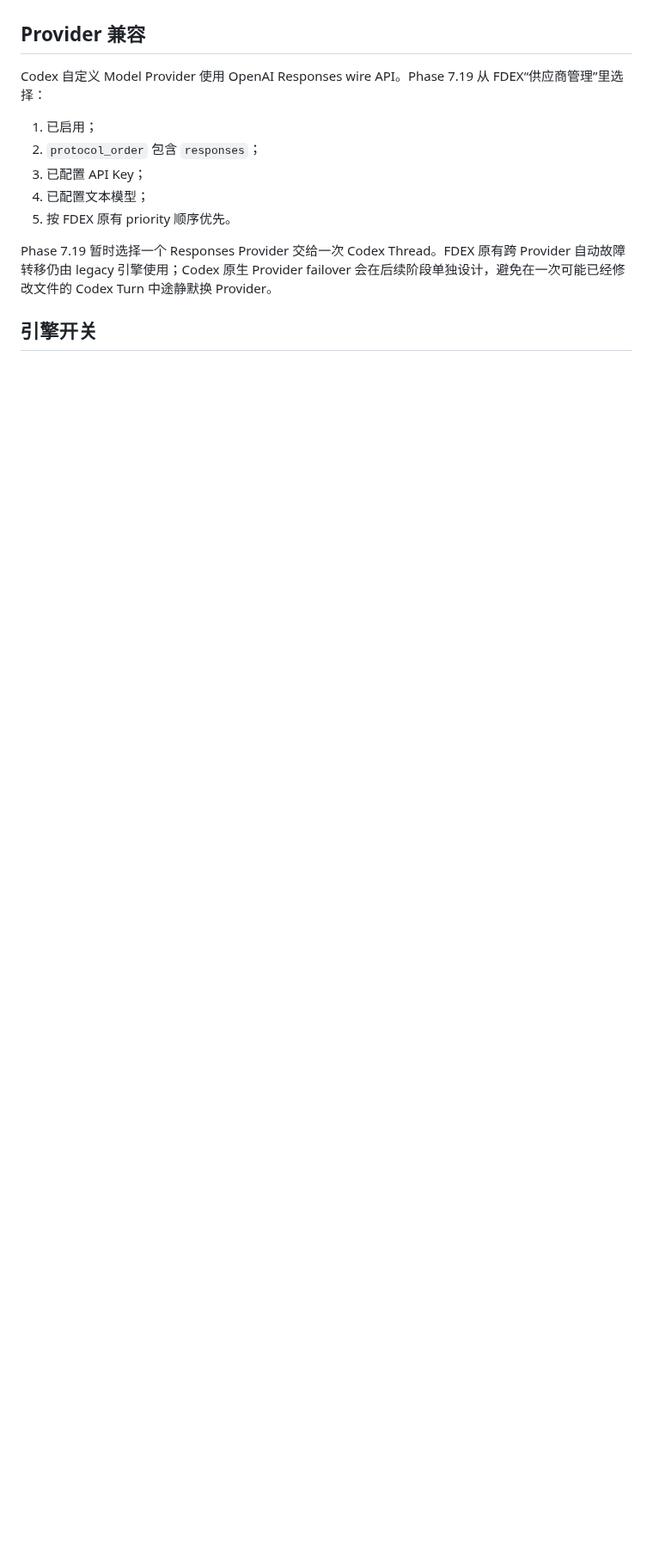
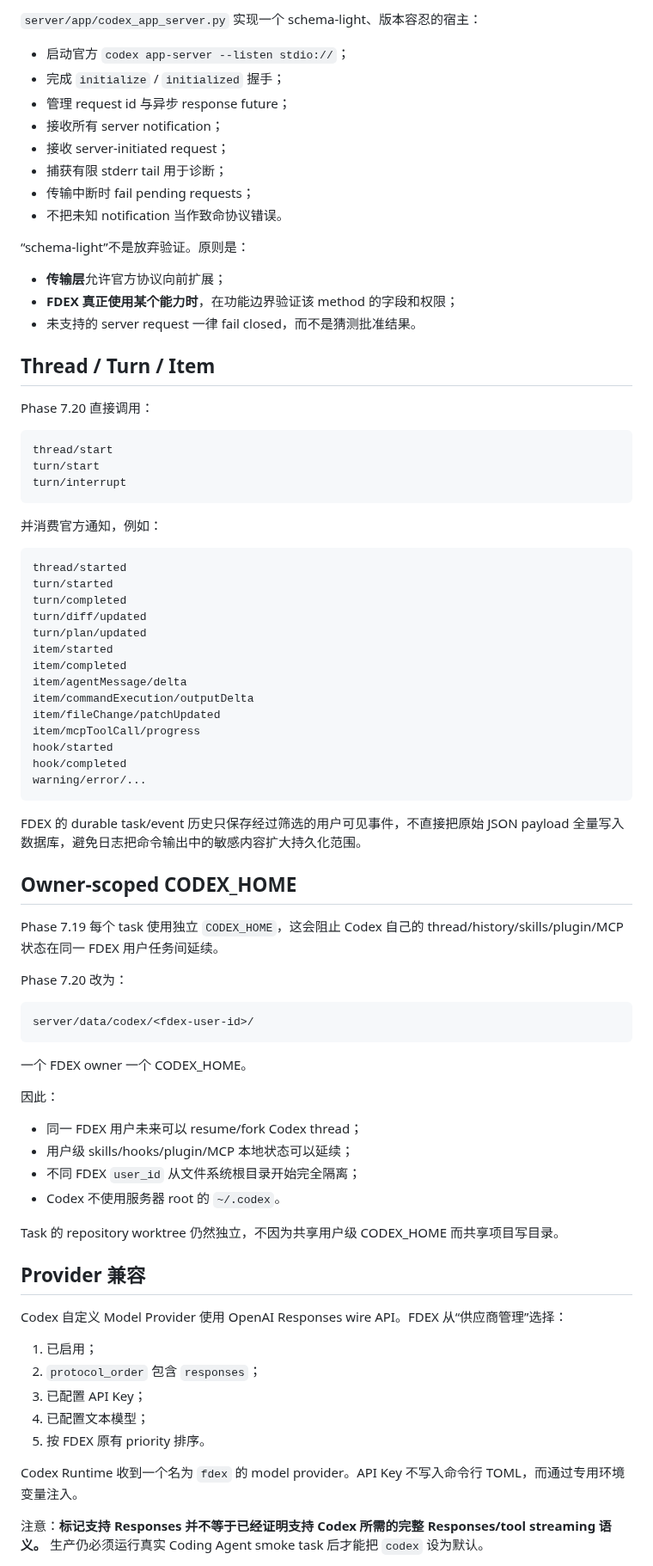
Before and after one commit to b8vipvip/fdex, a Markdown page: docs/CODEX_ENGINE.md, the part around one of its changes. Shown at 86% size. Rendered like a GitHub page; blank space fills up the shorter version.

````diff
--- a/docs/CODEX_ENGINE.md
+++ b/docs/CODEX_ENGINE.md
@@ -55,15 +80,83 @@ FDEX account / project / task control plane
+`server/app/codex_app_server.py` 实现一个 schema-light、版本容忍的宿主：
+
+- 启动官方 `codex app-server --listen stdio://`；
+- 完成 `initialize` / `initialized` 握手；
+- 管理 request id 与异步 response future；
+- 接收所有 server notification；
+- 接收 server-initiated request；
+- 捕获有限 stderr tail 用于诊断；
+- 传输中断时 fail pending requests；
+- 不把未知 notification 当作致命协议错误。
+
+“schema-light”不是放弃验证。原则是：
+
+- **传输层**允许官方协议向前扩展；
+- **FDEX 真正使用某个能力时**，在功能边界验证该 method 的字段和权限；
+- 未支持的 server request 一律 fail closed，而不是猜测批准结果。
+
+## Thread / Turn / Item
+
+Phase 7.20 直接调用：
+
+```text
+thread/start
+turn/start
+turn/interrupt
+```
+
+并消费官方通知，例如：
+
+```text
+thread/started
+turn/started
+turn/completed
+turn/diff/updated
+turn/plan/updated
+item/started
+item/completed
+item/agentMessage/delta
+item/commandExecution/outputDelta
+item/fileChange/patchUpdated
+item/mcpToolCall/progress
+hook/started
+hook/completed
+warning/error/...
+```
+
+FDEX 的 durable task/event 历史只保存经过筛选的用户可见事件，不直接把原始 JSON payload 全量写入数据库，避免日志把命令输出中的敏感内容扩大持久化范围。
+
+## Owner-scoped CODEX_HOME
+
+Phase 7.19 每个 task 使用独立 `CODEX_HOME`，这会阻止 Codex 自己的 thread/history/skills/plugin/MCP 状态在同一 FDEX 用户任务间延续。
+
+Phase 7.20 改为：
+
+```text
+server/data/codex/<fdex-user-id>/
+```
+
+一个 FDEX owner 一个 CODEX_HOME。
+
+因此：
+
+- 同一 FDEX 用户未来可以 resume/fork Codex thread；
+- 用户级 skills/hooks/plugin/MCP 本地状态可以延续；
+- 不同 FDEX `user_id` 从文件系统根目录开始完全隔离；
+- Codex 不使用服务器 root 的 `~/.codex`。
+
+Task 的 repository worktree 仍然独立，不因为共享用户级 CODEX_HOME 而共享项目写目录。
 
 ## Provider 兼容
 
-Codex 自定义 Model Provider 使用 OpenAI Responses wire API。Phase 7.19 从 FDEX“供应商管理”里选择：
+Codex 自定义 Model Provider 使用 OpenAI Responses wire API。FDEX 从“供应商管理”选择：
 
 1. 已启用；
 2. `protocol_order` 包含 `responses`；
 3. 已配置 API Key；
 4. 已配置文本模型；
-5. 按 FDEX 原有 priority 顺序优先。
+5. 按 FDEX 原有 priority 排序。
 
-Phase 7.19 暂时选择一个 Responses Provider 交给一次 Codex Thread。FDEX 原有跨 Provider 自动故障转移仍由 legacy 引擎使用；Codex 原生 Provider failover 会在后续阶段单独设计，避免在一次可能已经修改文件的 Codex Turn 中途静默换 Provider。
+Codex Runtime 收到一个名为 `fdex` 的 model provider。API Key 不写入命令行 TOML，而通过专用环境变量注入。
 
-## 引擎开关
+注意：**标记支持 Responses 并不等于已经证明支持 Codex 所需的完整 Responses/tool streaming 语义。** 生产仍必须运行真实 Coding Agent smoke task 后才能把 `codex` 设为默认。
 
````
Also changed, not shown: other parts of docs/CODEX_ENGINE.md (+160 -66 lines).
